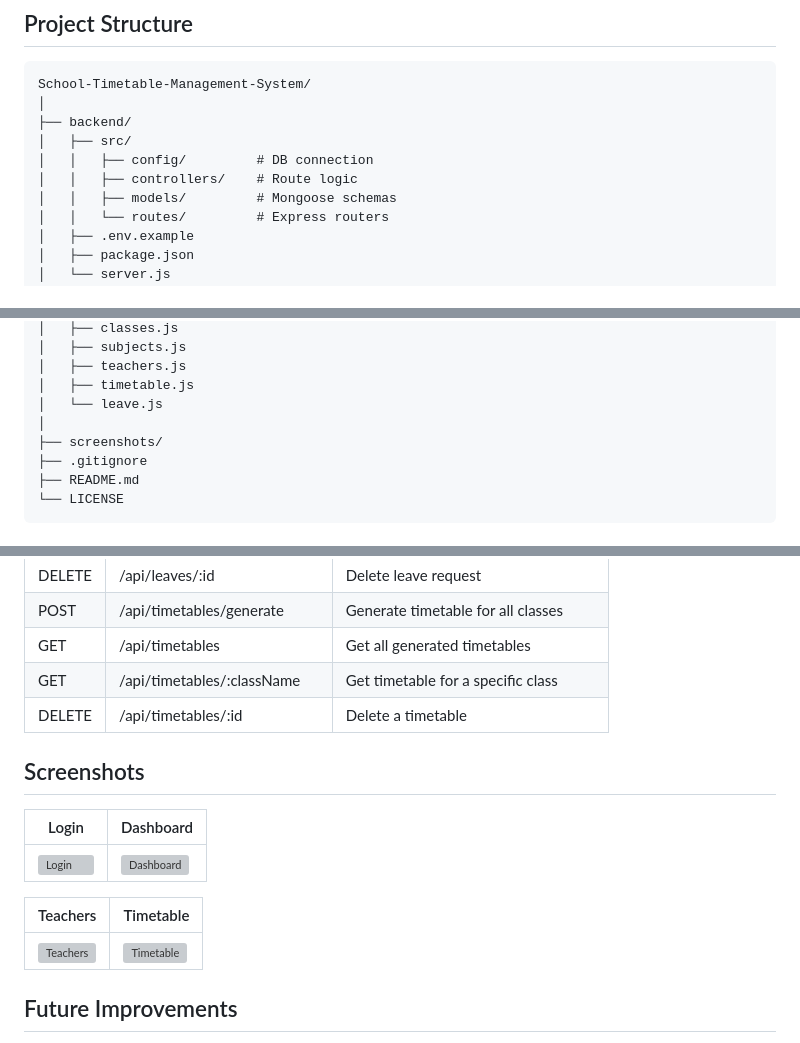
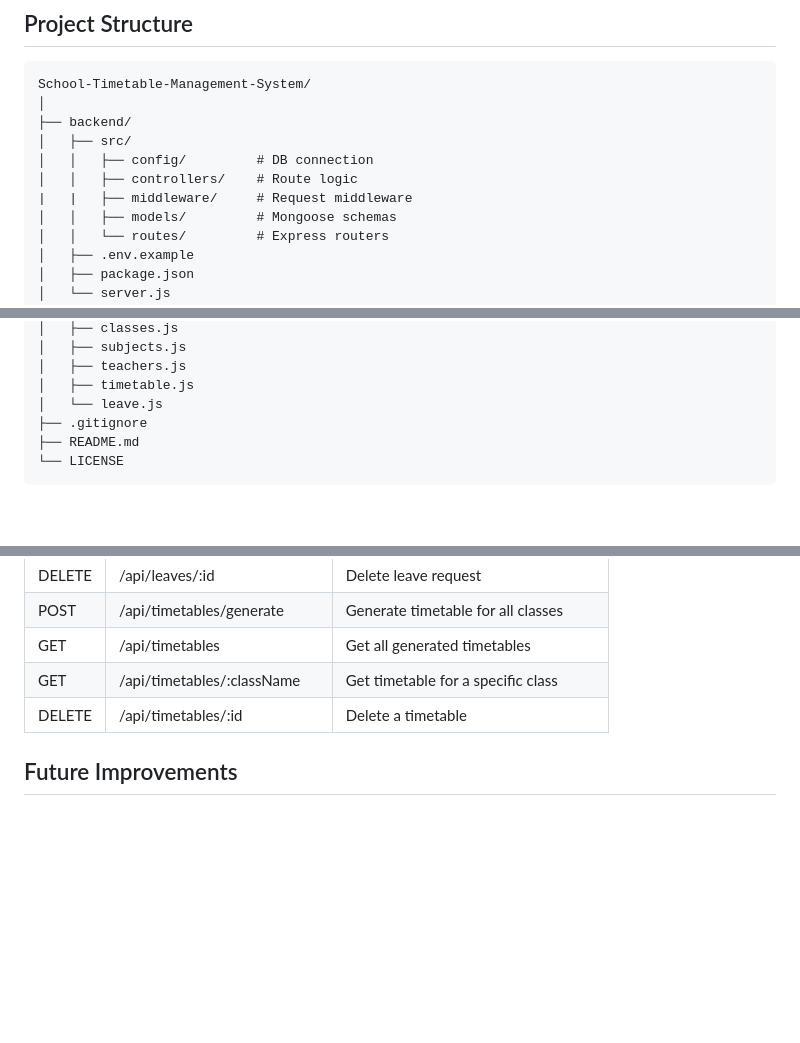
Before and after one commit to haripriya-v-dev/school-timetable-and-teacher-management-system, a Markdown page: README.md, 3 parts joined by grey strips. Drawn GitHub-style; blank space fills up the shorter version; grey boxes are pictures that could not be loaded.

Commit message:
Update README documentation

```diff
--- a/README.md
+++ b/README.md
@@ -41,6 +41,7 @@ School-Timetable-Management-System/
 │   ├── src/
 │   │   ├── config/         # DB connection
 │   │   ├── controllers/    # Route logic
+|   |   ├── middleware/     # Request middleware
 │   │   ├── models/         # Mongoose schemas
 │   │   └── routes/         # Express routers
 │   ├── .env.example
@@ -64,8 +65,6 @@ School-Timetable-Management-System/
 │   ├── teachers.js
 │   ├── timetable.js
 │   └── leave.js
-│
-├── screenshots/
 ├── .gitignore
 ├── README.md
 └── LICENSE
@@ -126,16 +125,6 @@ Never commit your real `.env` file — an `.env.example` is provided instead.
 | GET    | /api/timetables/:className    | Get timetable for a specific class    |
 | DELETE | /api/timetables/:id           | Delete a timetable                    |
 
-## Screenshots
-
-| Login                           | Dashboard                               |
-| ------------------------------- | --------------------------------------- |
-| ![Login](screenshots/login.png) | ![Dashboard](screenshots/dashboard.png) |
-
-| Teachers                              | Timetable                               |
-| ------------------------------------- | --------------------------------------- |
-| ![Teachers](screenshots/teachers.png) | ![Timetable](screenshots/timetable.png) |
-
 ## Future Improvements
 
 - [ ] JWT-based authentication with protected routes
```
